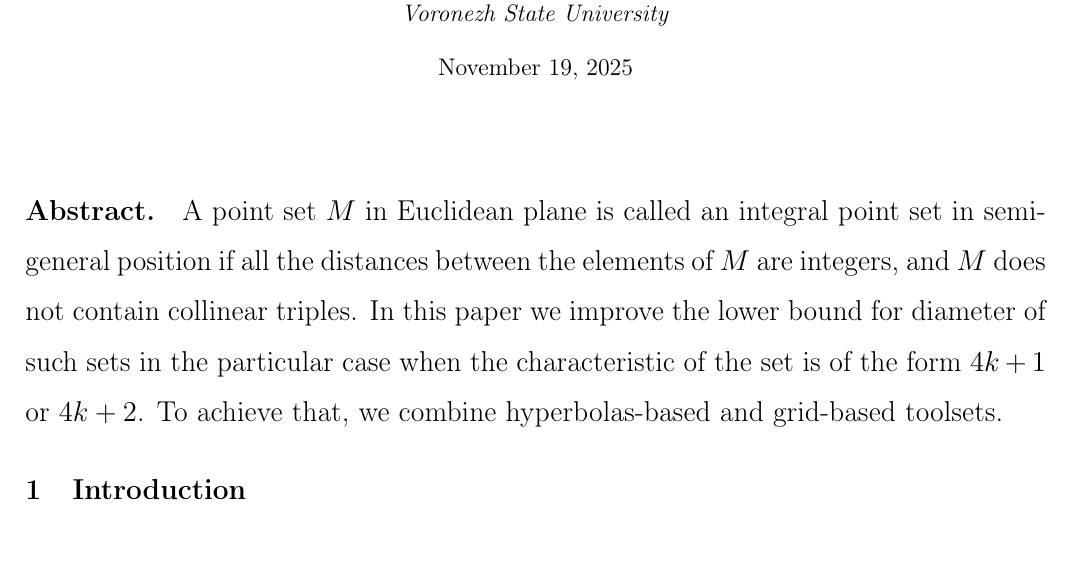
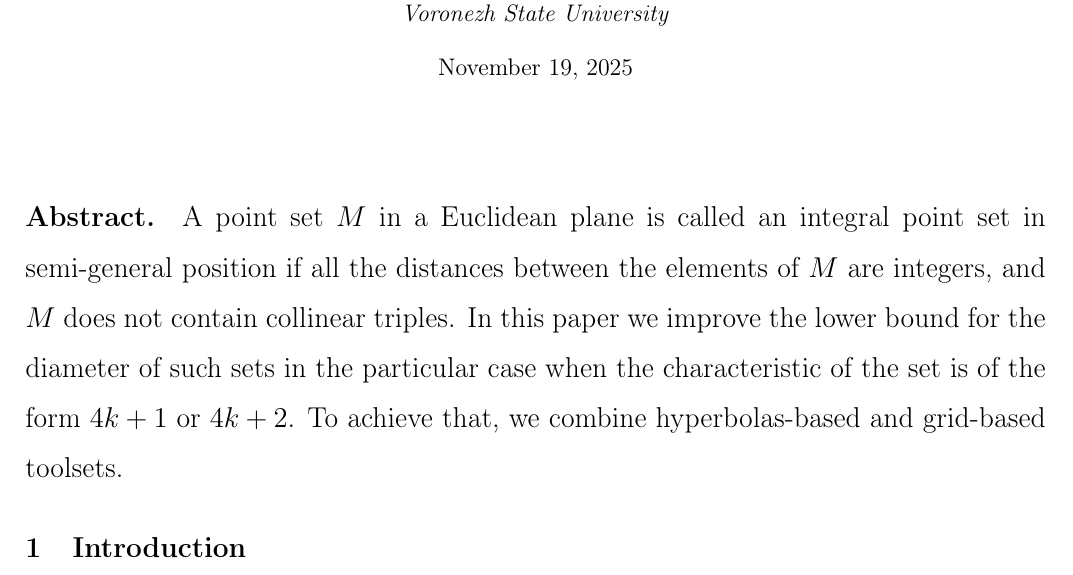
Before and after one commit to nickkolok/sct-statya, a LaTeX document (char-4k-bound/char-4k-bound.tex): part of page 1 of 23, cut so that both start at the same text. Compiled offline with pdfLaTeX.

Commit message:
[4k3] First bunch of edits

```diff
--- a/char-4k-bound/char-4k-bound.tex
+++ b/char-4k-bound/char-4k-bound.tex
@@ -98,9 +98,9 @@
 \maketitle
 
 \paragraph{Abstract.}
-A point set $M$ in Euclidean plane is called an integral point set in semi-general position if all the distances between the
+A point set $M$ in a Euclidean plane is called an integral point set in semi-general position if all the distances between the
 elements of $M$ are integers, and $M$ does not contain collinear triples.
-In this paper we improve the lower bound for diameter of such sets in the particular case
+In this paper we improve the lower bound for the diameter of such sets in the particular case
 when the characteristic of the set is of the form $4k+1$ or $4k+2$.
 To achieve that, we combine hyperbolas-based and grid-based toolsets.
 
```
